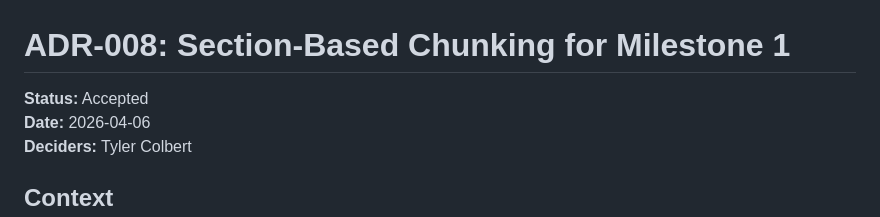
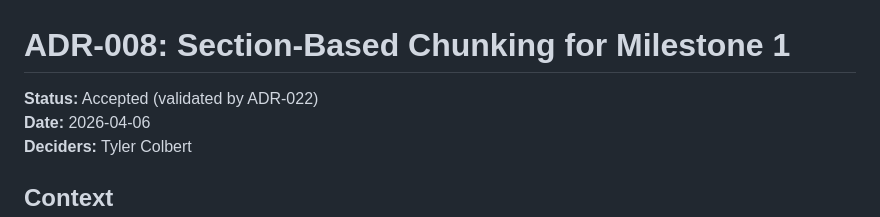
Before and after one commit to shadowbane1000/adrinsight, a Markdown page: docs/adr/ADR-008-section-based-chunking.md, the part around the change. Rendered like a GitHub page.

```diff
--- a/docs/adr/ADR-008-section-based-chunking.md
+++ b/docs/adr/ADR-008-section-based-chunking.md
@@ -1,6 +1,6 @@
 # ADR-008: Section-Based Chunking for Milestone 1
 
-**Status:** Accepted
+**Status:** Accepted (validated by ADR-022)
 **Date:** 2026-04-06
 **Deciders:** Tyler Colbert
 
```
Also changed, not shown: README.md (+1 -0 lines), docs/adr/ADR-022-chunking-strategy-validated.md (added, +98 -0 lines).
